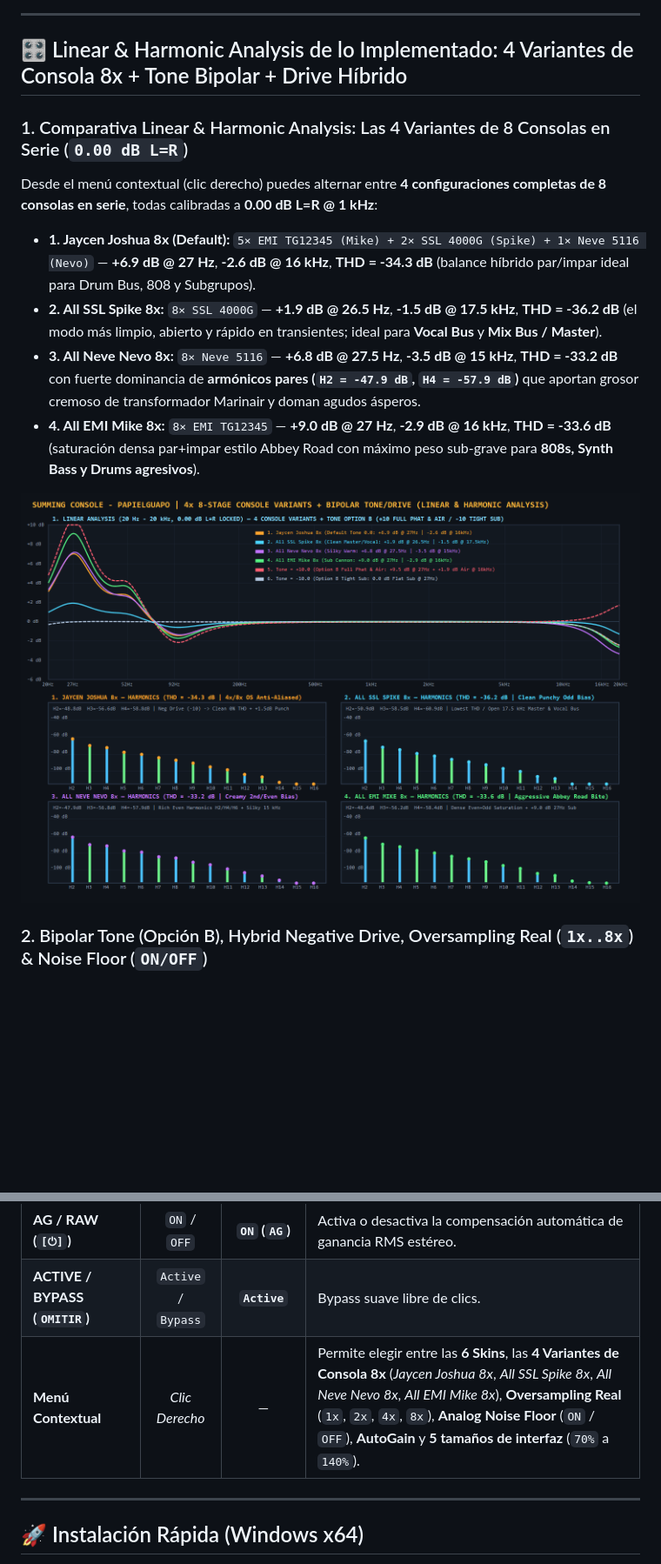
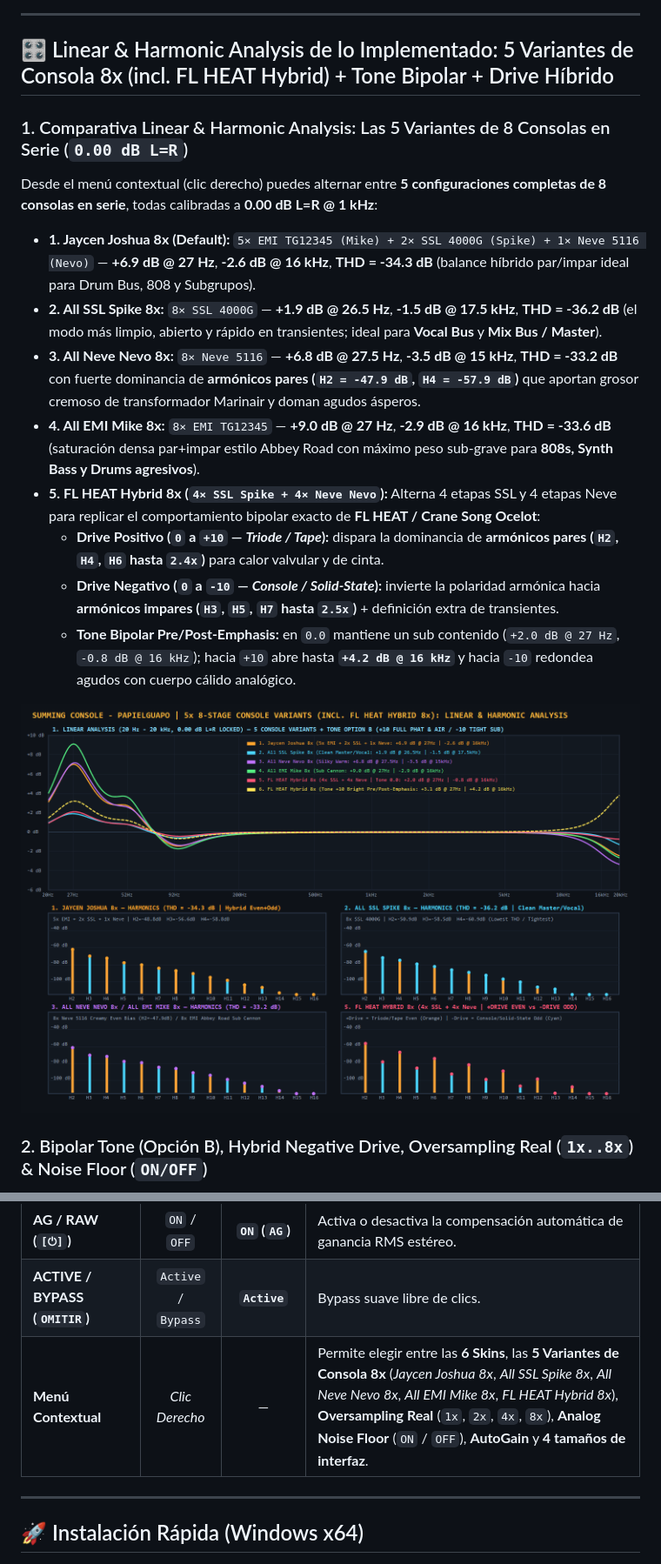
Before and after one commit to papielguapo/Summing-Console---PAPIELGUAPO, a Markdown page: README.md, 2 parts joined by grey strips. Shown at 87% size. GitHub-like rendering; pictures changed too: Screenshots/console_variants_analysis.png; blank space fills up the shorter version.

Commit message:
feat: add 5th console variant 'FL HEAT Hybrid 8x' (4x SSL + 4x Neve with Ocelot bipolar Even/Odd drive & tone)
Co-authored-by: Copilot App <223556219+Copilot@users.noreply.github.com>

```diff
--- a/README.md
+++ b/README.md
@@ -29,16 +29,20 @@ Haz **clic derecho** en cualquier parte del plugin para cambiar al instante entr
 
 ---
 
-## 🎛️ Linear & Harmonic Analysis de lo Implementado: 4 Variantes de Consola 8x + Tone Bipolar + Drive Híbrido
+## 🎛️ Linear & Harmonic Analysis de lo Implementado: 5 Variantes de Consola 8x (incl. FL HEAT Hybrid) + Tone Bipolar + Drive Híbrido
 
-### 1. Comparativa Linear & Harmonic Analysis: Las 4 Variantes de 8 Consolas en Serie (`0.00 dB L=R`)
+### 1. Comparativa Linear & Harmonic Analysis: Las 5 Variantes de 8 Consolas en Serie (`0.00 dB L=R`)
 
-Desde el menú contextual (clic derecho) puedes alternar entre **4 configuraciones completas de 8 consolas en serie**, todas calibradas a **0.00 dB L=R @ 1 kHz**:
+Desde el menú contextual (clic derecho) puedes alternar entre **5 configuraciones completas de 8 consolas en serie**, todas calibradas a **0.00 dB L=R @ 1 kHz**:
 
 - **1. Jaycen Joshua 8x (Default):** `5× EMI TG12345 (Mike) + 2× SSL 4000G (Spike) + 1× Neve 5116 (Nevo)` — **+6.9 dB @ 27 Hz**, **-2.6 dB @ 16 kHz**, **THD = -34.3 dB** (balance híbrido par/impar ideal para Drum Bus, 808 y Subgrupos).
 - **2. All SSL Spike 8x:** `8× SSL 4000G` — **+1.9 dB @ 26.5 Hz**, **-1.5 dB @ 17.5 kHz**, **THD = -36.2 dB** (el modo más limpio, abierto y rápido en transientes; ideal para **Vocal Bus** y **Mix Bus / Master**).
 - **3. All Neve Nevo 8x:** `8× Neve 5116` — **+6.8 dB @ 27.5 Hz**, **-3.5 dB @ 15 kHz**, **THD = -33.2 dB** con fuerte dominancia de **armónicos pares (`H2 = -47.9 dB`, `H4 = -57.9 dB`)** que aportan grosor cremoso de transformador Marinair y doman agudos ásperos.
 - **4. All EMI Mike 8x:** `8× EMI TG12345` — **+9.0 dB @ 27 Hz**, **-2.9 dB @ 16 kHz**, **THD = -33.6 dB** (saturación densa par+impar estilo Abbey Road con máximo peso sub-grave para **808s, Synth Bass y Drums agresivos**).
+- **5. FL HEAT Hybrid 8x (`4× SSL Spike + 4× Neve Nevo`):** Alterna 4 etapas SSL y 4 etapas Neve para replicar el comportamiento bipolar exacto de **FL HEAT / Crane Song Ocelot**:
+  - **Drive Positivo (`0` a `+10` — *Triode / Tape*):** dispara la dominancia de **armónicos pares (`H2`, `H4`, `H6` hasta `2.4x`)** para calor valvular y de cinta.
+  - **Drive Negativo (`0` a `-10` — *Console / Solid-State*):** invierte la polaridad armónica hacia **armónicos impares (`H3`, `H5`, `H7` hasta `2.5x`)** + definición extra de transientes.
+  - **Tone Bipolar Pre/Post-Emphasis:** en `0.0` mantiene un sub contenido (`+2.0 dB @ 27 Hz`, `-0.8 dB @ 16 kHz`); hacia `+10` abre hasta **`+4.2 dB @ 16 kHz`** y hacia `-10` redondea agudos con cuerpo cálido analógico.
 
 ![4x Console Variants Linear & Harmonic Analysis](Screenshots/console_variants_analysis.png)
 
@@ -86,7 +90,7 @@ Desde el menú contextual (clic derecho) puedes alternar entre **4 configuracion
 | **TONE (`Tono`)** | `-10.0` a `+10.0` | **`0.0`** | **Opción B Bipolar:** en `0.0` mantiene la curva 1:1 (`+6.9 dB @ 27 Hz`, `-2.6 dB @ 16 kHz`); hacia `+10` (*Full Phat & Air*) sube el sub de `27 Hz` hasta `+9.5 dB` y abre el *High-Shelf* de `16 kHz` hasta `+1.9 dB`; hacia `-10` (*Tight Sub*) aplana el sub de `27 Hz` a `0.0 dB`. |
 | **AG / RAW (`[⏻]`)** | `ON` / `OFF` | **`ON` (`AG`)** | Activa o desactiva la compensación automática de ganancia RMS estéreo. |
 | **ACTIVE / BYPASS (`OMITIR`)** | `Active` / `Bypass` | **`Active`** | Bypass suave libre de clics. |
-| **Menú Contextual** | *Clic Derecho* | — | Permite elegir entre las **6 Skins**, las **4 Variantes de Consola 8x** (*Jaycen Joshua 8x*, *All SSL Spike 8x*, *All Neve Nevo 8x*, *All EMI Mike 8x*), **Oversampling Real** (`1x`, `2x`, `4x`, `8x`), **Analog Noise Floor** (`ON` / `OFF`), **AutoGain** y **5 tamaños de interfaz** (`70%` a `140%`). |
+| **Menú Contextual** | *Clic Derecho* | — | Permite elegir entre las **6 Skins**, las **5 Variantes de Consola 8x** (*Jaycen Joshua 8x*, *All SSL Spike 8x*, *All Neve Nevo 8x*, *All EMI Mike 8x*, *FL HEAT Hybrid 8x*), **Oversampling Real** (`1x`, `2x`, `4x`, `8x`), **Analog Noise Floor** (`ON` / `OFF`), **AutoGain** y **4 tamaños de interfaz**. |
 
 ---
 
```
Also changed, not shown: 5 other files.
